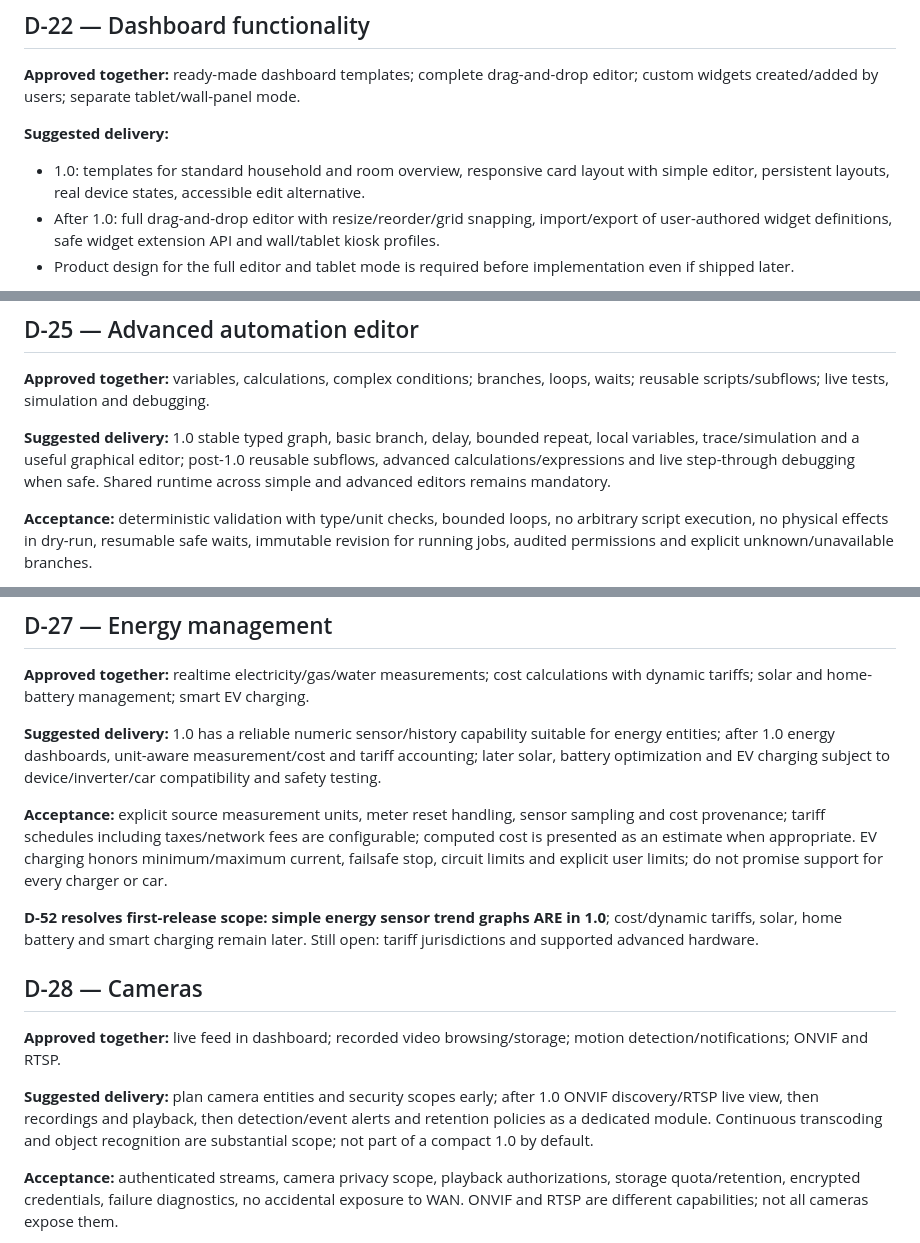
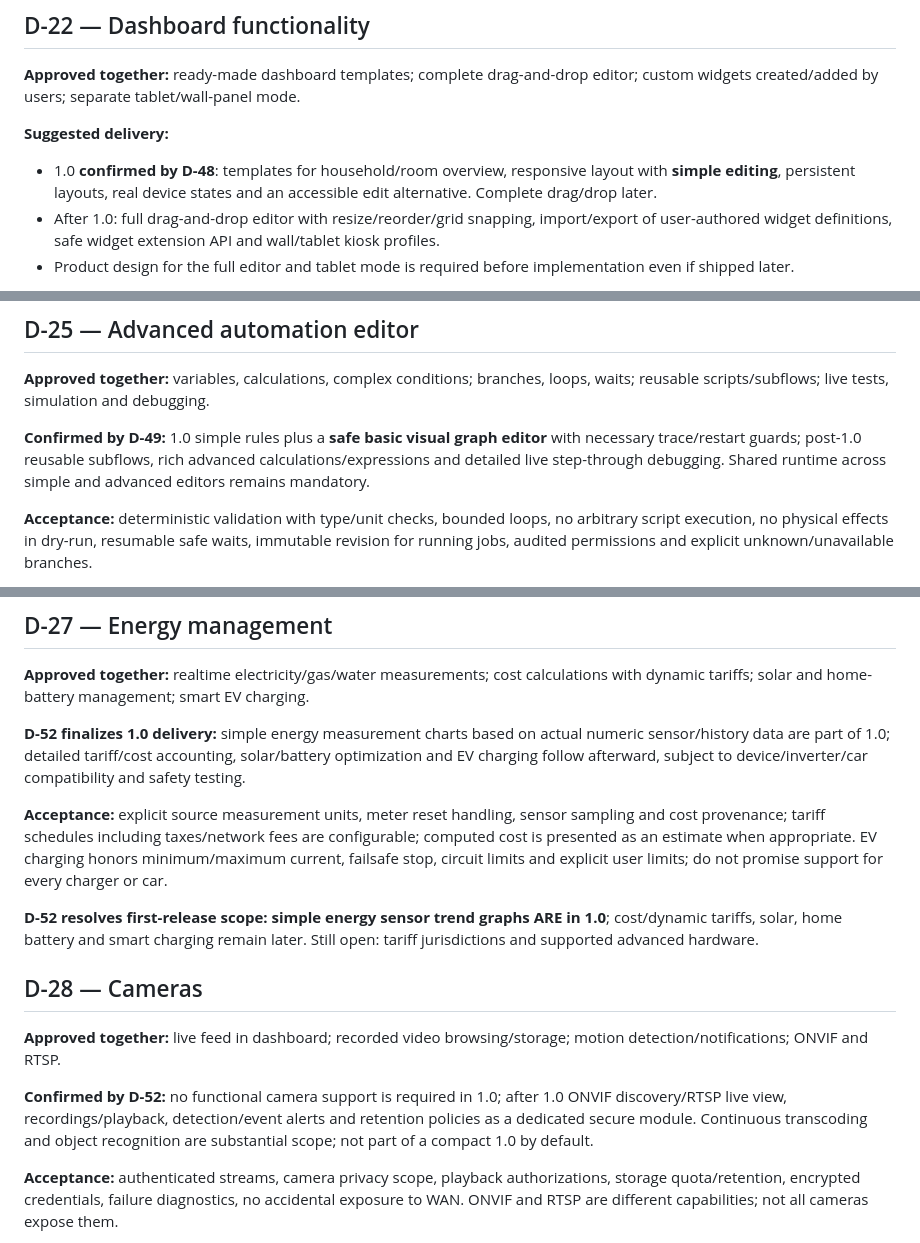
Before and after one commit to TheRoyalCaptain/Domyro, a Markdown page: docs/PRODUCT-DECISIONS-22-39.md, 3 parts joined by grey strips. GitHub-like rendering.

Commit message:
docs: remove superseded D40-D52 assumptions and update documentation index

```diff
--- a/docs/PRODUCT-DECISIONS-22-39.md
+++ b/docs/PRODUCT-DECISIONS-22-39.md
@@ -21,7 +21,7 @@ D-36 has precedence for release scope: the owner explicitly selected **a compact
 **Approved together:** ready-made dashboard templates; complete drag-and-drop editor; custom widgets created/added by users; separate tablet/wall-panel mode.
 
 **Suggested delivery:**
-- 1.0: templates for standard household and room overview, responsive card layout with simple editor, persistent layouts, real device states, accessible edit alternative.
+- 1.0 **confirmed by D-48**: templates for household/room overview, responsive layout with **simple editing**, persistent layouts, real device states and an accessible edit alternative. Complete drag/drop later.
 - After 1.0: full drag-and-drop editor with resize/reorder/grid snapping, import/export of user-authored widget definitions, safe widget extension API and wall/tablet kiosk profiles.
 - Product design for the full editor and tablet mode is required before implementation even if shipped later.
 
@@ -57,7 +57,7 @@ D-36 has precedence for release scope: the owner explicitly selected **a compact
 
 **Approved together:** variables, calculations, complex conditions; branches, loops, waits; reusable scripts/subflows; live tests, simulation and debugging.
 
-**Suggested delivery:** 1.0 stable typed graph, basic branch, delay, bounded repeat, local variables, trace/simulation and a useful graphical editor; post-1.0 reusable subflows, advanced calculations/expressions and live step-through debugging when safe. Shared runtime across simple and advanced editors remains mandatory.
+**Confirmed by D-49:** 1.0 simple rules plus a **safe basic visual graph editor** with necessary trace/restart guards; post-1.0 reusable subflows, rich advanced calculations/expressions and detailed live step-through debugging. Shared runtime across simple and advanced editors remains mandatory.
 
 **Acceptance:** deterministic validation with type/unit checks, bounded loops, no arbitrary script execution, no physical effects in dry-run, resumable safe waits, immutable revision for running jobs, audited permissions and explicit unknown/unavailable branches.
 
@@ -77,7 +77,7 @@ This applies whether the package comes from a curated catalog, a bundled source
 
 **Approved together:** realtime electricity/gas/water measurements; cost calculations with dynamic tariffs; solar and home-battery management; smart EV charging.
 
-**Suggested delivery:** 1.0 has a reliable numeric sensor/history capability suitable for energy entities; after 1.0 energy dashboards, unit-aware measurement/cost and tariff accounting; later solar, battery optimization and EV charging subject to device/inverter/car compatibility and safety testing.
+**D-52 finalizes 1.0 delivery:** simple energy measurement charts based on actual numeric sensor/history data are part of 1.0; detailed tariff/cost accounting, solar/battery optimization and EV charging follow afterward, subject to device/inverter/car compatibility and safety testing.
 
 **Acceptance:** explicit source measurement units, meter reset handling, sensor sampling and cost provenance; tariff schedules including taxes/network fees are configurable; computed cost is presented as an estimate when appropriate. EV charging honors minimum/maximum current, failsafe stop, circuit limits and explicit user limits; do not promise support for every charger or car.
 
@@ -87,7 +87,7 @@ This applies whether the package comes from a curated catalog, a bundled source
 
 **Approved together:** live feed in dashboard; recorded video browsing/storage; motion detection/notifications; ONVIF and RTSP.
 
-**Suggested delivery:** plan camera entities and security scopes early; after 1.0 ONVIF discovery/RTSP live view, then recordings and playback, then detection/event alerts and retention policies as a dedicated module. Continuous transcoding and object recognition are substantial scope; not part of a compact 1.0 by default.
+**Confirmed by D-52:** no functional camera support is required in 1.0; after 1.0 ONVIF discovery/RTSP live view, recordings/playback, detection/event alerts and retention policies as a dedicated secure module. Continuous transcoding and object recognition are substantial scope; not part of a compact 1.0 by default.
 
 **Acceptance:** authenticated streams, camera privacy scope, playback authorizations, storage quota/retention, encrypted credentials, failure diagnostics, no accidental exposure to WAN. ONVIF and RTSP are different capabilities; not all cameras expose them.
 
```
Also changed, not shown: other parts of docs/PRODUCT-DECISIONS-22-39.md (+2 -2 lines).
